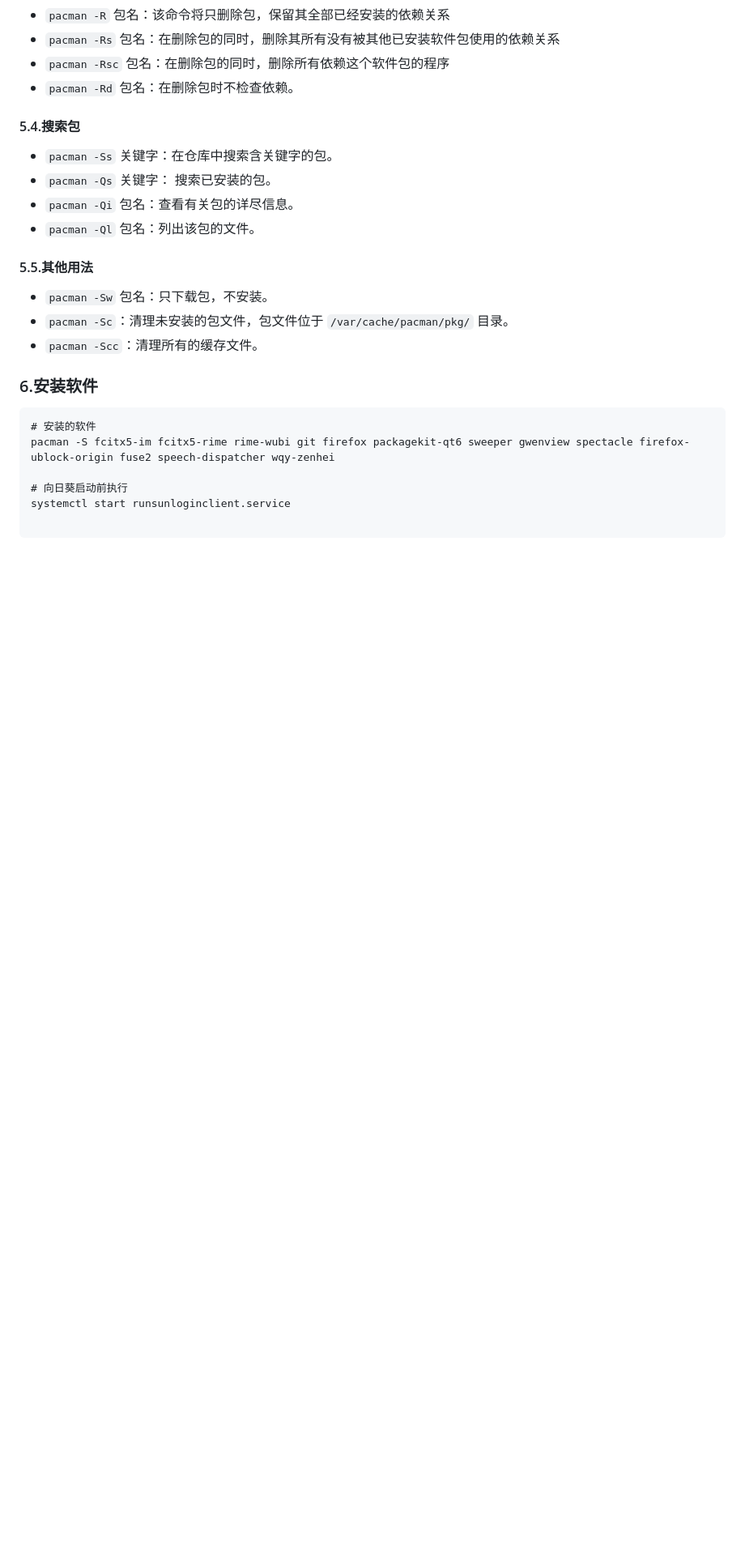
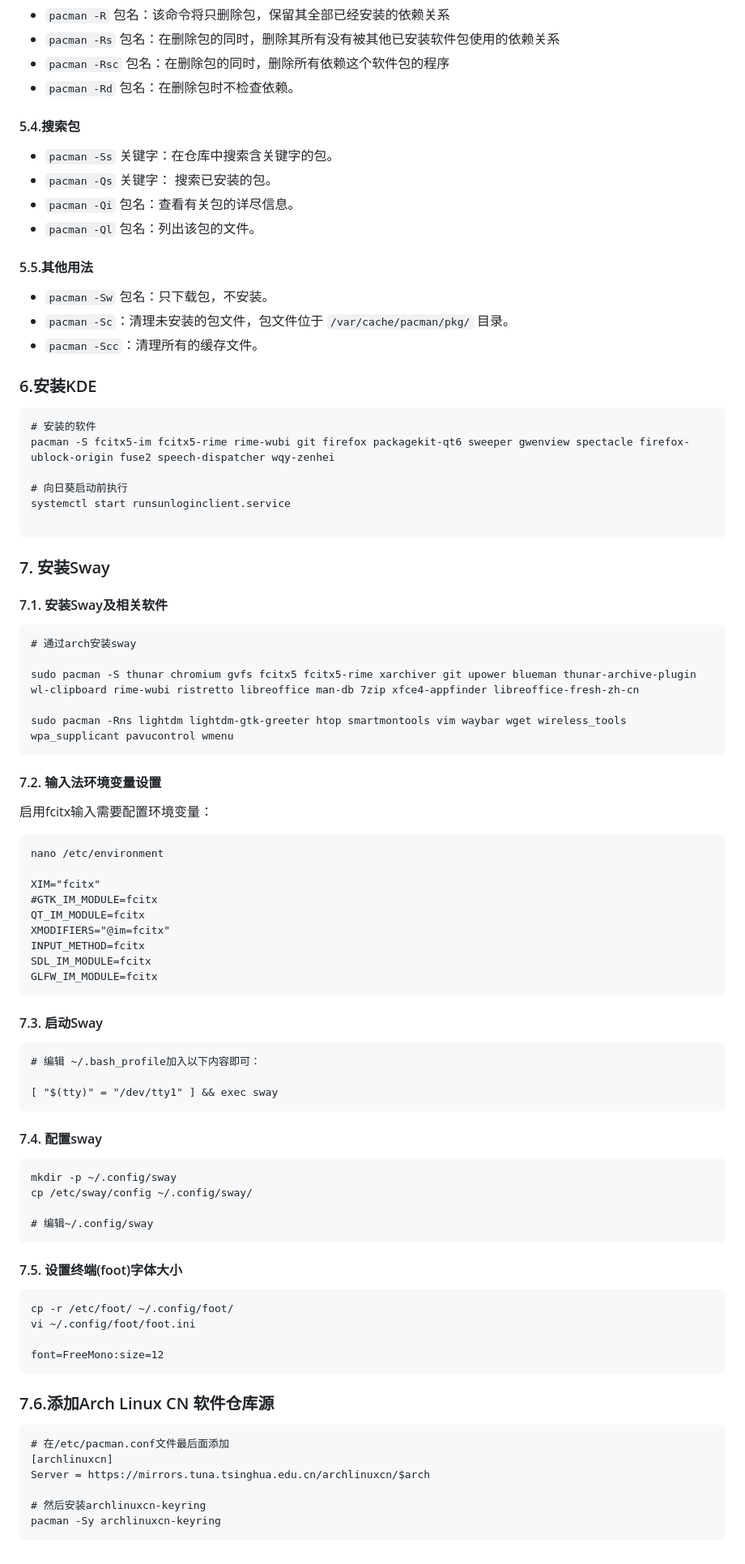
Before and after one commit to testpoo/PyBlog, a Markdown page: content/Arch通过archinstall安装过程.md, the part around the change printed below. Shown: that part at 81% size. GitHub-like rendering; blank space fills up the shorter version.

````diff
--- a/content/Arch通过archinstall安装过程.md
+++ b/content/Arch通过archinstall安装过程.md
@@ -86,7 +81,7 @@ pacman-key --lsign-key "farseerfc@archlinux.org"
 - `pacman -Sc`：清理未安装的包文件，包文件位于 `/var/cache/pacman/pkg/` 目录。
 - `pacman -Scc`：清理所有的缓存文件。
 
-### 6.安装软件
+### 6.安装KDE
 
 ```
 # 安装的软件
@@ -96,3 +91,66 @@ pacman -S fcitx5-im fcitx5-rime rime-wubi git firefox packagekit-qt6 sweeper gwe
 systemctl start runsunloginclient.service
 
 ```
+
+### 7. 安装Sway
+
+#### 7.1. 安装Sway及相关软件
+```
+# 通过arch安装sway
+
+sudo pacman -S thunar chromium gvfs fcitx5 fcitx5-rime xarchiver git upower blueman thunar-archive-plugin wl-clipboard rime-wubi ristretto libreoffice man-db 7zip xfce4-appfinder libreoffice-fresh-zh-cn
+
+sudo pacman -Rns lightdm lightdm-gtk-greeter htop smartmontools vim waybar wget wireless_tools wpa_supplicant pavucontrol wmenu
+```
+
+#### 7.2. 输入法环境变量设置
+
+启用fcitx输入需要配置环境变量：
+```
+nano /etc/environment
+
+XIM="fcitx"
+#GTK_IM_MODULE=fcitx
+QT_IM_MODULE=fcitx
+XMODIFIERS="@im=fcitx"
+INPUT_METHOD=fcitx
+SDL_IM_MODULE=fcitx
+GLFW_IM_MODULE=fcitx
+```
+
+#### 7.3. 启动Sway
+
+```
+# 编辑 ~/.bash_profile加入以下内容即可：
+
+[ "$(tty)" = "/dev/tty1" ] && exec sway
+```
+
+#### 7.4. 配置sway
+
+```
+mkdir -p ~/.config/sway
+cp /etc/sway/config ~/.config/sway/
+
+# 编辑~/.config/sway
+```
+
+#### 7.5. 设置终端(foot)字体大小
+
+```
+cp -r /etc/foot/ ~/.config/foot/
+vi ~/.config/foot/foot.ini
+
+font=FreeMono:size=12
+```
+
+### 7.6.添加Arch Linux CN 软件仓库源
+
+```
+# 在/etc/pacman.conf文件最后面添加
+[archlinuxcn]
+Server = https://mirrors.tuna.tsinghua.edu.cn/archlinuxcn/$arch
+
+# 然后安装archlinuxcn-keyring
+pacman -Sy archlinuxcn-keyring
+```
````
Also changed, not shown: other parts of content/Arch通过archinstall安装过程.md (+0 -5 lines), content/debian安装设置.md (+213 -141 lines), content/网址集.md (+5 -0 lines).
